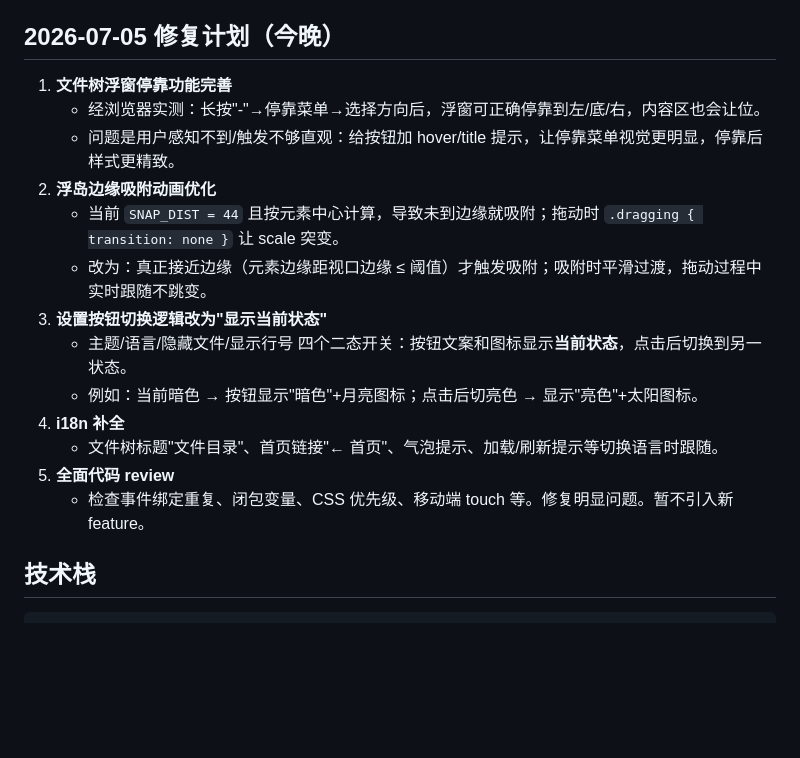
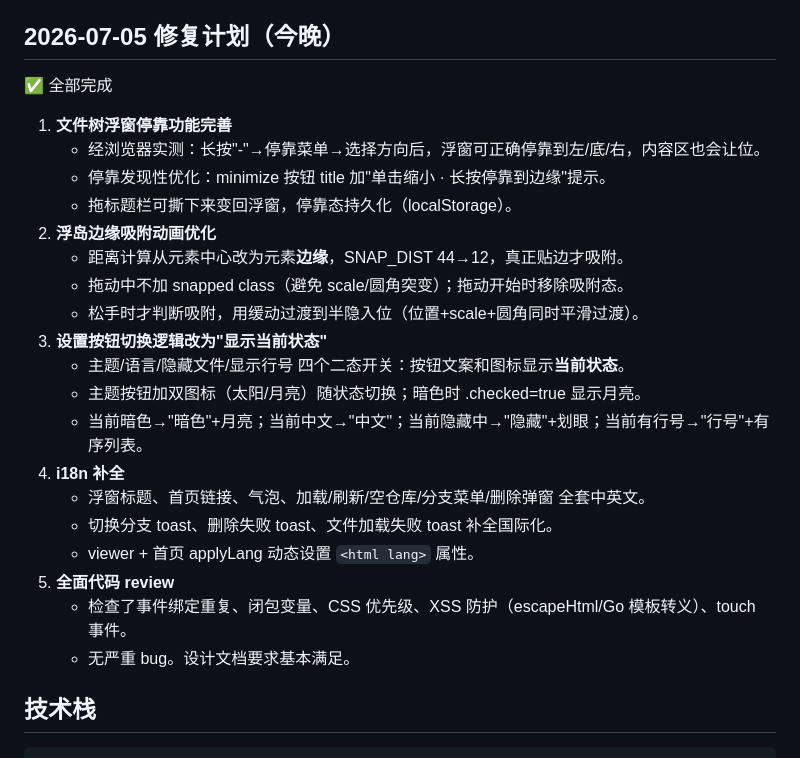
Before and after one commit to fimreal/gitweb, a Markdown page: docs/plans/2026-06-21-implementation-status.md, the part around the change. Drawn GitHub-style; blank space fills up the shorter version.

Commit message:
docs: 更新实现状态文档，标记 2026-07-05 修复计划全部完成

```diff
--- a/docs/plans/2026-06-21-implementation-status.md
+++ b/docs/plans/2026-06-21-implementation-status.md
@@ -81,19 +81,27 @@ GET    /:pathid/*filepath            viewer 页面（Views+1）/ 文件内容
 
 ## 2026-07-05 修复计划（今晚）
 
+✅ 全部完成
+
 1. **文件树浮窗停靠功能完善**
    - 经浏览器实测：长按"-"→停靠菜单→选择方向后，浮窗可正确停靠到左/底/右，内容区也会让位。
-   - 问题是用户感知不到/触发不够直观：给按钮加 hover/title 提示，让停靠菜单视觉更明显，停靠后样式更精致。
+   - 停靠发现性优化：minimize 按钮 title 加"单击缩小 · 长按停靠到边缘"提示。
+   - 拖标题栏可撕下来变回浮窗，停靠态持久化（localStorage）。
 2. **浮岛边缘吸附动画优化**
-   - 当前 `SNAP_DIST = 44` 且按元素中心计算，导致未到边缘就吸附；拖动时 `.dragging { transition: none }` 让 scale 突变。
-   - 改为：真正接近边缘（元素边缘距视口边缘 ≤ 阈值）才触发吸附；吸附时平滑过渡，拖动过程中实时跟随不跳变。
+   - 距离计算从元素中心改为元素**边缘**，SNAP_DIST 44→12，真正贴边才吸附。
+   - 拖动中不加 snapped class（避免 scale/圆角突变）；拖动开始时移除吸附态。
+   - 松手时才判断吸附，用缓动过渡到半隐入位（位置+scale+圆角同时平滑过渡）。
 3. **设置按钮切换逻辑改为"显示当前状态"**
-   - 主题/语言/隐藏文件/显示行号 四个二态开关：按钮文案和图标显示**当前状态**，点击后切换到另一状态。
-   - 例如：当前暗色 → 按钮显示"暗色"+月亮图标；点击后切亮色 → 显示"亮色"+太阳图标。
+   - 主题/语言/隐藏文件/显示行号 四个二态开关：按钮文案和图标显示**当前状态**。
+   - 主题按钮加双图标（太阳/月亮）随状态切换；暗色时 .checked=true 显示月亮。
+   - 当前暗色→"暗色"+月亮；当前中文→"中文"；当前隐藏中→"隐藏"+划眼；当前有行号→"行号"+有序列表。
 4. **i18n 补全**
-   - 文件树标题"文件目录"、首页链接"← 首页"、气泡提示、加载/刷新提示等切换语言时跟随。
+   - 浮窗标题、首页链接、气泡、加载/刷新/空仓库/分支菜单/删除弹窗 全套中英文。
+   - 切换分支 toast、删除失败 toast、文件加载失败 toast 补全国际化。
+   - viewer + 首页 applyLang 动态设置 `<html lang>` 属性。
 5. **全面代码 review**
-   - 检查事件绑定重复、闭包变量、CSS 优先级、移动端 touch 等。修复明显问题。暂不引入新 feature。
+   - 检查了事件绑定重复、闭包变量、CSS 优先级、XSS 防护（escapeHtml/Go 模板转义）、touch 事件。
+   - 无严重 bug。设计文档要求基本满足。
 
 ## 技术栈
 
```
